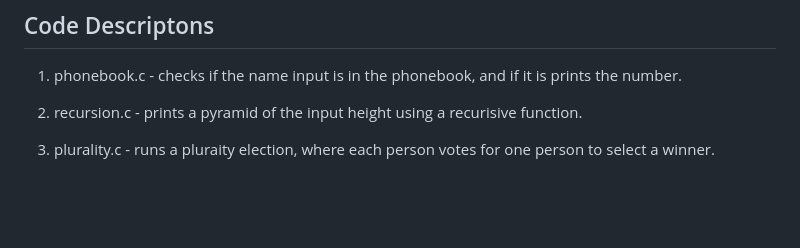
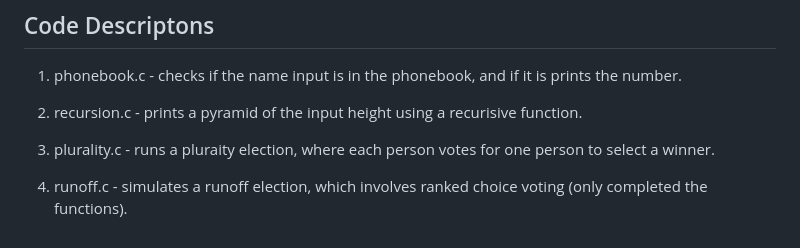
Before and after one commit to sinahuster/CS50-notes-and-code, a Markdown page: notes/week3.md, the part around the change. Rendered like a GitHub page; blank space fills up the shorter version.

```diff
--- a/notes/week3.md
+++ b/notes/week3.md
@@ -139,3 +139,5 @@ void countdown(int n)
 2. recursion.c - prints a pyramid of the input height using a recurisive function.
 
 3. plurality.c - runs a pluraity election, where each person votes for one person to select a winner.
+
+4. runoff.c - simulates a runoff election, which involves ranked choice voting (only completed the functions).
```
